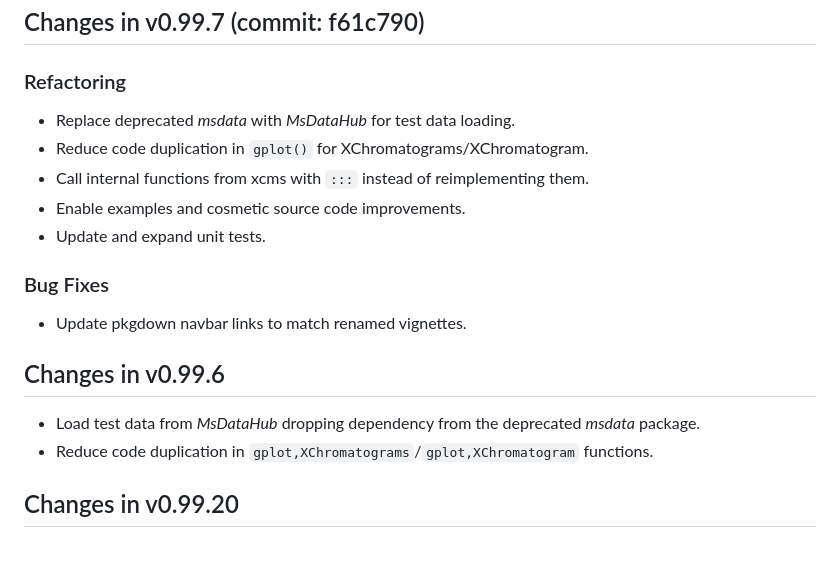
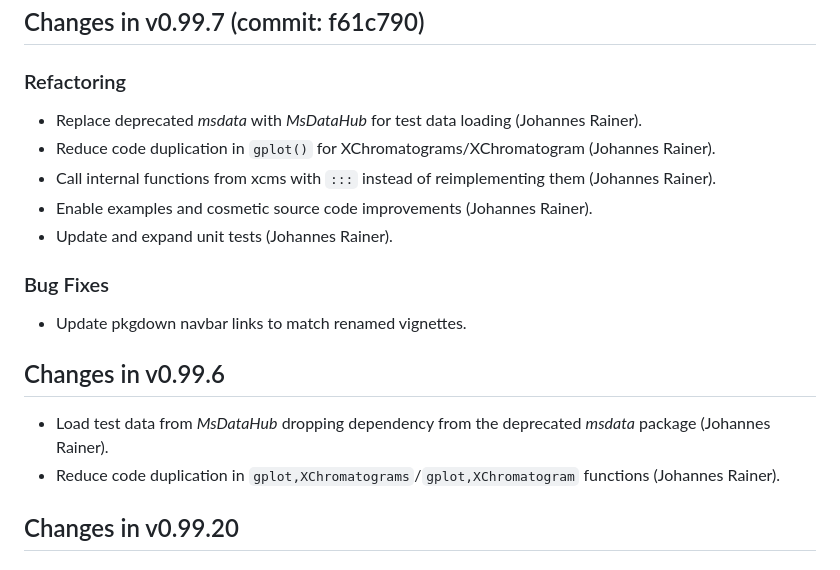
Before and after one commit to stanstrup/xcmsVis, a Markdown page: NEWS.md, the part around the change. Drawn GitHub-style.

Commit message:
docs: credit Johannes Rainer for his contributions in NEWS.md
Co-Authored-By: Claude Opus 4.6 <noreply@anthropic.com>

```diff
--- a/NEWS.md
+++ b/NEWS.md
@@ -28,11 +28,11 @@
 
 ### Refactoring
 
-* Replace deprecated *msdata* with *MsDataHub* for test data loading.
-* Reduce code duplication in `gplot()` for XChromatograms/XChromatogram.
-* Call internal functions from xcms with `:::` instead of reimplementing them.
-* Enable examples and cosmetic source code improvements.
-* Update and expand unit tests.
+* Replace deprecated *msdata* with *MsDataHub* for test data loading (Johannes Rainer).
+* Reduce code duplication in `gplot()` for XChromatograms/XChromatogram (Johannes Rainer).
+* Call internal functions from xcms with `:::` instead of reimplementing them (Johannes Rainer).
+* Enable examples and cosmetic source code improvements (Johannes Rainer).
+* Update and expand unit tests (Johannes Rainer).
 
 ### Bug Fixes
 
@@ -41,9 +41,9 @@
 ## Changes in v0.99.6
 
 - Load test data from *MsDataHub* dropping dependency from the deprecated
-  *msdata* package.
+  *msdata* package (Johannes Rainer).
 - Reduce code duplication in `gplot,XChromatograms`/`gplot,XChromatogram`
-  functions.
+  functions (Johannes Rainer).
 
 ## Changes in v0.99.20
 
```
